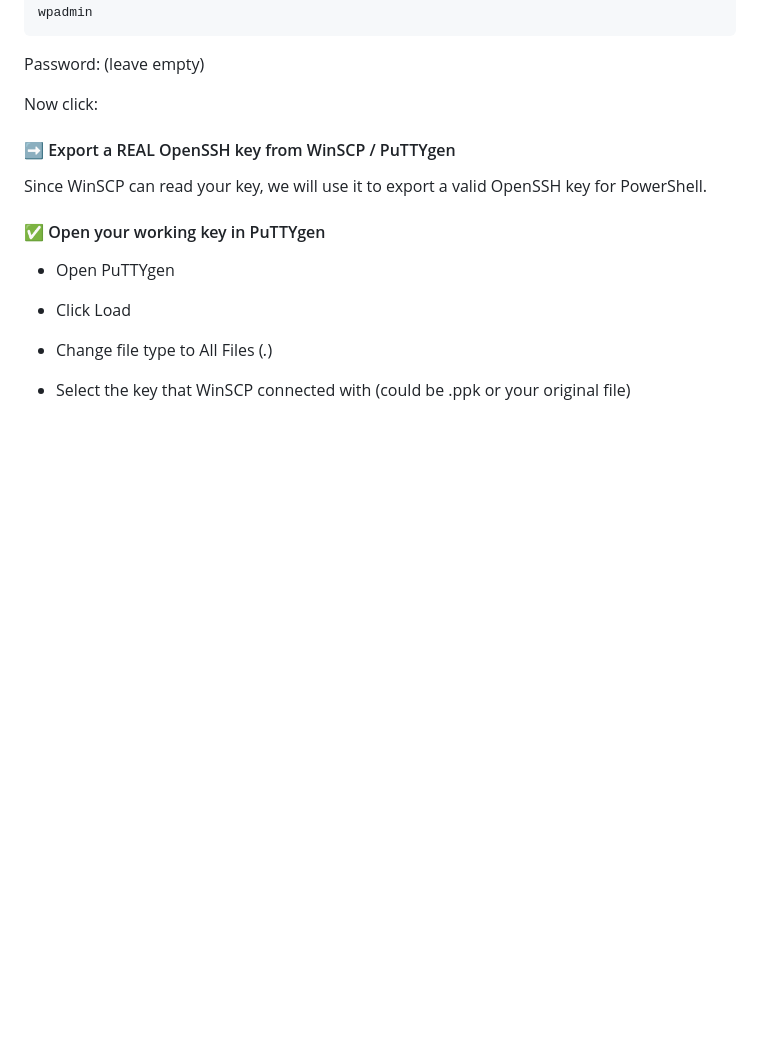
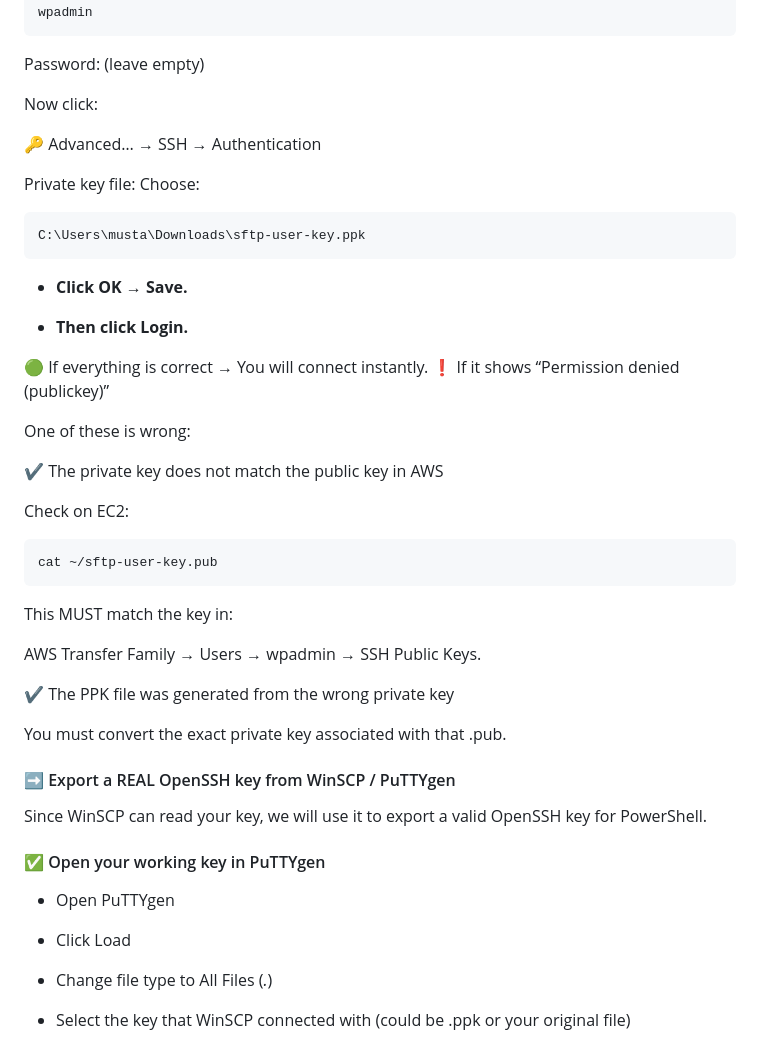
Before and after one commit to awsrmmustansarjavaid/aws-research-study, a Markdown page: AWS-Labs-AWS-Labs-Guide/Building Wordpress Website With AWS Services/Building Wordpress Website With EC2 & RDS.md, the part around the change. GitHub-like rendering; blank space fills up the shorter version.

````diff
--- a/AWS-Labs-AWS-Labs-Guide/Building Wordpress Website With AWS Services/Building Wordpress Website With EC2 & RDS.md
+++ b/AWS-Labs-AWS-Labs-Guide/Building Wordpress Website With AWS Services/Building Wordpress Website With EC2 & RDS.md
@@ -2149,6 +2149,40 @@ Password:
 
 Now click:
 
+🔑 Advanced… → SSH → Authentication
+
+Private key file:
+Choose:
+
+```
+C:\Users\musta\Downloads\sftp-user-key.ppk
+```
+
+- **Click OK → Save.**
+
+- **Then click Login.**
+
+🟢 If everything is correct → You will connect instantly.
+❗ If it shows “Permission denied (publickey)”
+
+One of these is wrong:
+
+✔ The private key does not match the public key in AWS
+
+Check on EC2:
+
+```
+cat ~/sftp-user-key.pub
+```
+
+This MUST match the key in:
+
+AWS Transfer Family → Users → wpadmin → SSH Public Keys.
+
+✔ The PPK file was generated from the wrong private key
+
+You must convert the exact private key associated with that .pub.
+
 
 
 
````
